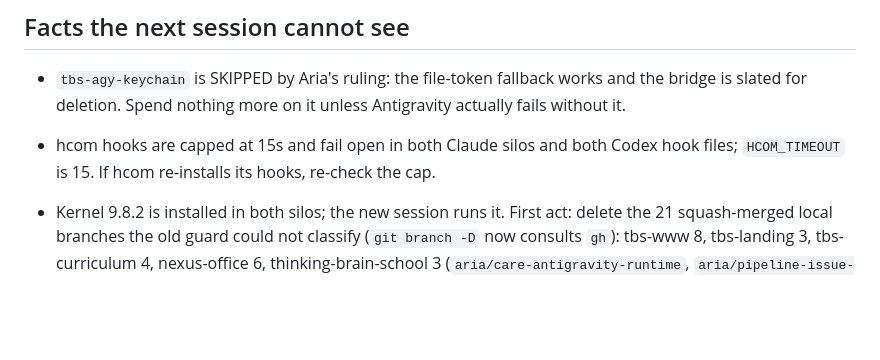
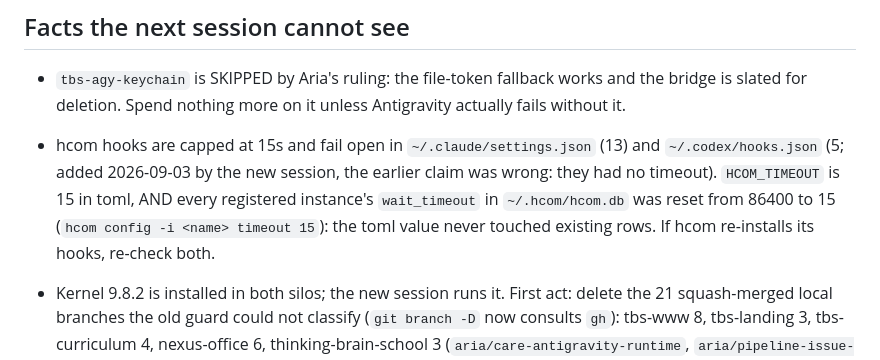
Before and after one commit to ariaxhan/nexus-office, a Markdown page: docs/NEXT.md, the part around the change. Drawn GitHub-style; blank space fills up the shorter version.

Commit message:
docs: hcom cap verified live; codex hooks capped, 124 instance wait_timeouts reset

```diff
--- a/docs/NEXT.md
+++ b/docs/NEXT.md
@@ -27,8 +27,11 @@ merged (`6ef2991`): ledger schema v1, tower tick, script flights, crash_tower v0
 
 - `tbs-agy-keychain` is SKIPPED by Aria's ruling: the file-token fallback works and the bridge is
   slated for deletion. Spend nothing more on it unless Antigravity actually fails without it.
-- hcom hooks are capped at 15s and fail open in both Claude silos and both Codex hook files;
-  `HCOM_TIMEOUT` is 15. If hcom re-installs its hooks, re-check the cap.
+- hcom hooks are capped at 15s and fail open in `~/.claude/settings.json` (13) and
+  `~/.codex/hooks.json` (5; added 2026-09-03 by the new session, the earlier claim was wrong: they
+  had no timeout). `HCOM_TIMEOUT` is 15 in toml, AND every registered instance's `wait_timeout`
+  in `~/.hcom/hcom.db` was reset from 86400 to 15 (`hcom config -i <name> timeout 15`): the toml
+  value never touched existing rows. If hcom re-installs its hooks, re-check both.
 
 - Kernel 9.8.2 is installed in both silos; the new session runs it. First act: delete the 21
   squash-merged local branches the old guard could not classify (`git branch -D` now consults
```
